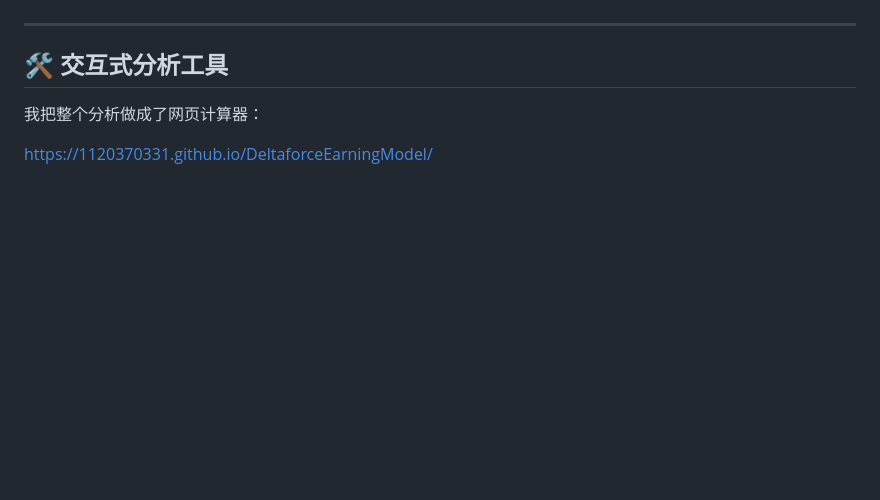
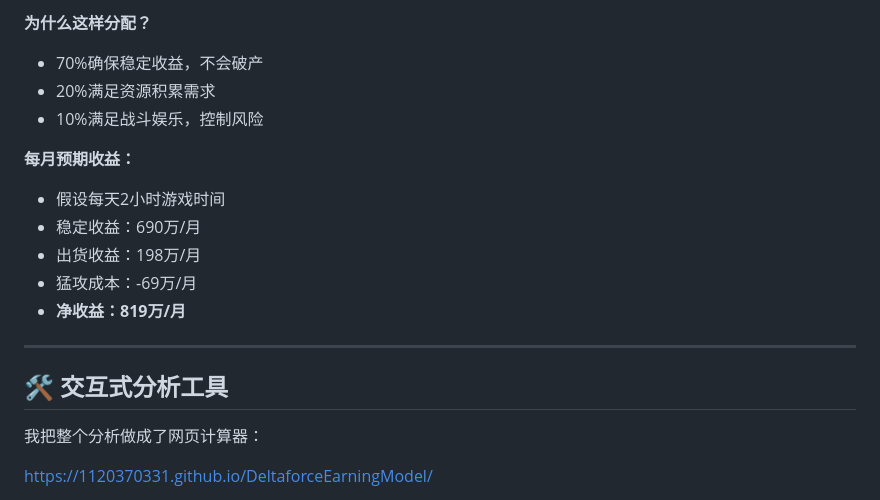
Before and after one commit to 1120370331/DeltaforceEarningModel, a Markdown page: 小红书文案.md, the part around one of its changes. GitHub-like rendering; blank space fills up the shorter version.

```diff
--- a/小红书文案.md
+++ b/小红书文案.md
@@ -181,3 +233,14 @@
+**为什么这样分配？**
+- 70%确保稳定收益，不会破产
+- 20%满足资源积累需求
+- 10%满足战斗娱乐，控制风险
+
+**每月预期收益：**
+- 假设每天2小时游戏时间
+- 稳定收益：690万/月
+- 出货收益：198万/月
+- 猛攻成本：-69万/月
+- **净收益：819万/月**
 
 ---
 
```
Also changed, not shown: other parts of 小红书文案.md (+65 -13 lines).
